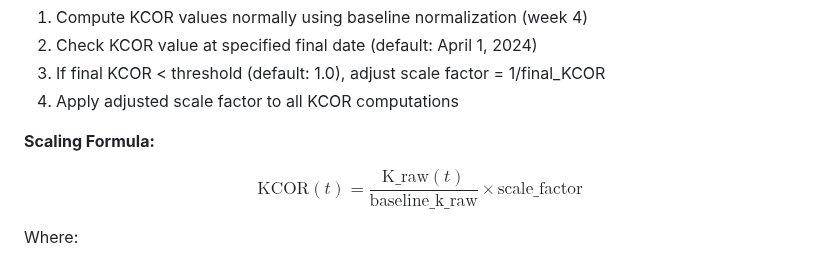
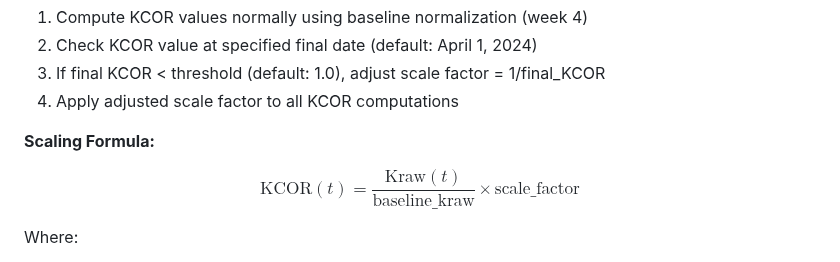
Before and after one commit to skirsch/KCOR, a Markdown page: README.md, the part around the change. GitHub-like rendering.

Commit message:
fixed math

```diff
--- a/README.md
+++ b/README.md
@@ -246,7 +246,7 @@ When unsafe vaccines create artificially high baseline mortality rates during th
 
 **Scaling Formula:**
 
-$$\text{KCOR}(t) = \frac{\text{K\_raw}(t)}{\text{baseline\_k\_raw}} \times \text{scale\_factor}$$
+$$\text{KCOR}(t) = \frac{\text{Kraw}(t)}{\text{baseline\_kraw}} \times \text{scale\_factor}$$
 
 Where:
 - **KCOR_final_date** = KCOR value at the specified final date with original normalization
```
